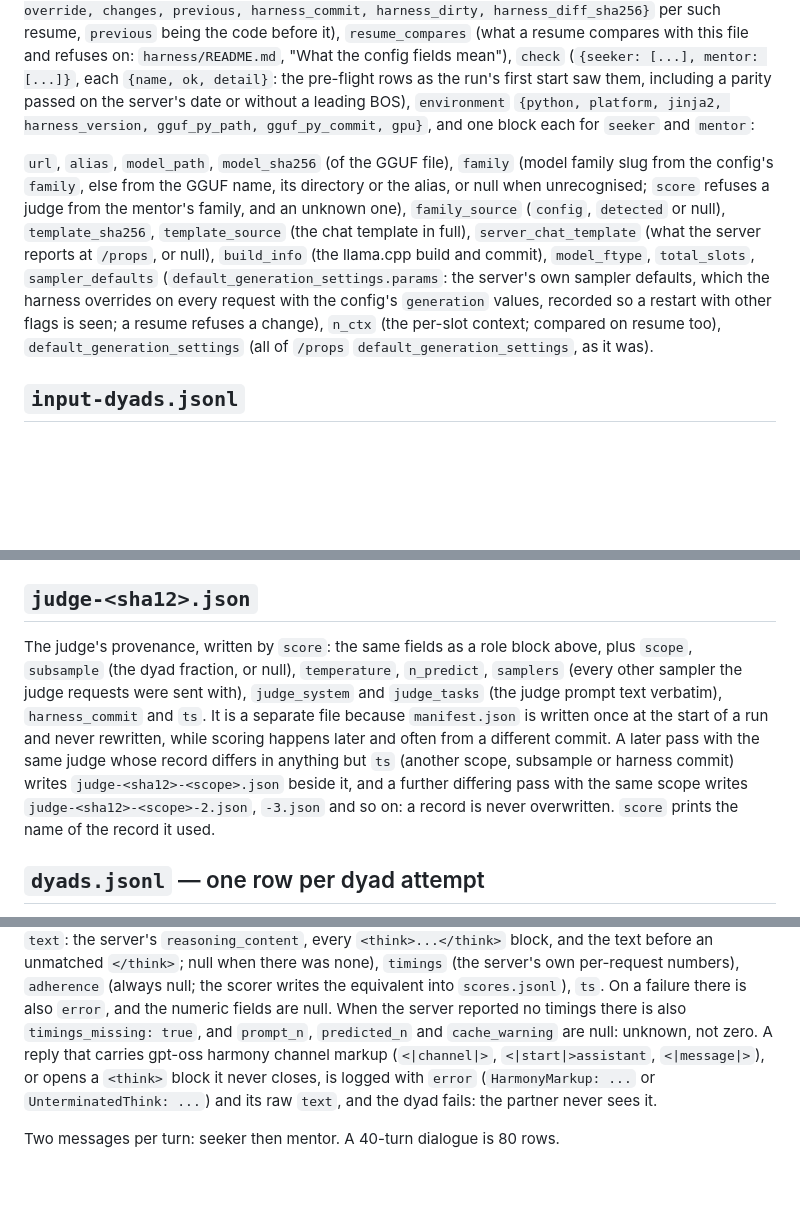
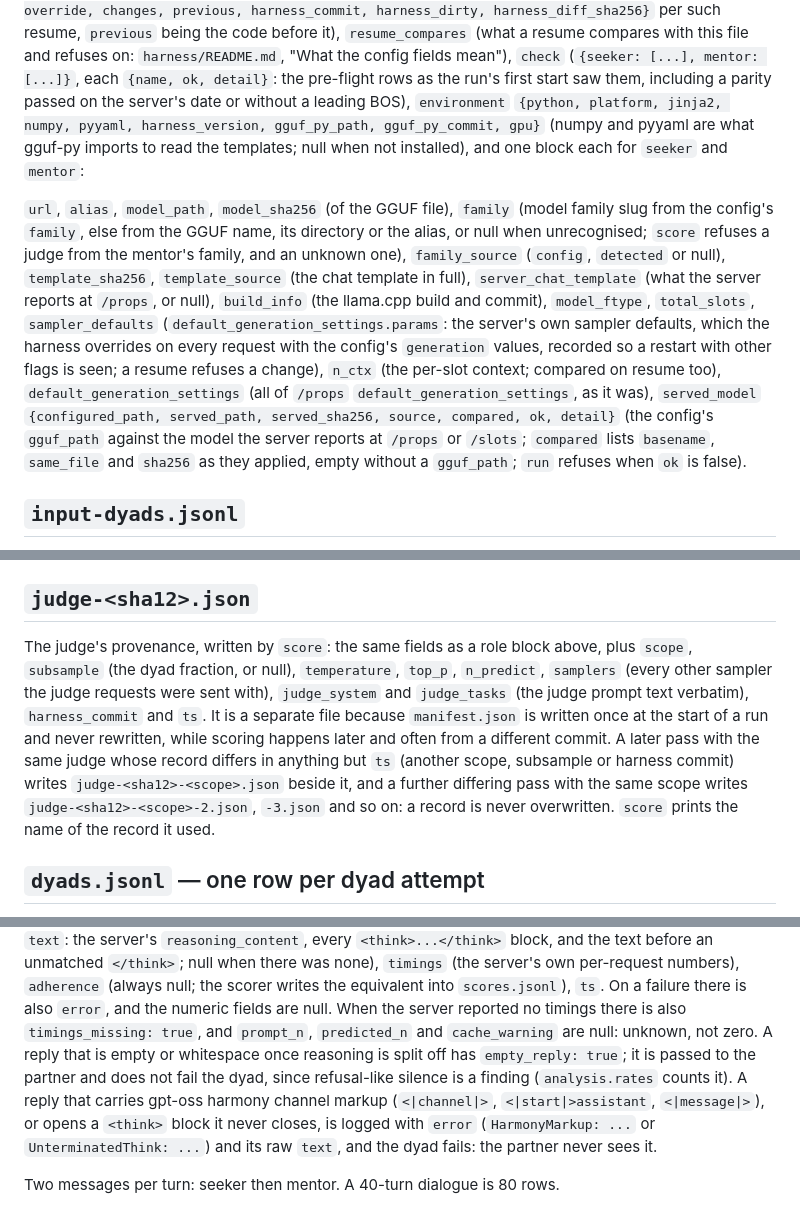
Before and after one commit to alexbnewhouse/llm-polarization, a Markdown page: data/README.md, 3 parts joined by grey strips. GitHub-like rendering; blank space fills up the shorter version.

```diff
--- a/data/README.md
+++ b/data/README.md
@@ -55,7 +55,8 @@ resume, `previous` being the code before it), `resume_compares` (what a resume c
 and refuses on: `harness/README.md`, "What the config fields mean"), `check` (`{seeker: [...], mentor:
 [...]}`, each `{name, ok, detail}`: the pre-flight rows as the run's first start saw them, including a
 parity passed on the server's date or without a leading BOS), `environment`
-`{python, platform, jinja2, harness_version, gguf_py_path, gguf_py_commit, gpu}`, and one block each for
+`{python, platform, jinja2, numpy, pyyaml, harness_version, gguf_py_path, gguf_py_commit, gpu}` (numpy and
+pyyaml are what gguf-py imports to read the templates; null when not installed), and one block each for
 `seeker` and `mentor`:
 
 `url`, `alias`, `model_path`, `model_sha256` (of the GGUF file), `family` (model family slug from the
@@ -67,7 +68,10 @@ null), `template_sha256`, `template_source`
 `sampler_defaults` (`default_generation_settings.params`: the server's own sampler defaults, which the
 harness overrides on every request with the config's `generation` values, recorded so a restart with other
 flags is seen; a resume refuses a change), `n_ctx` (the per-slot context; compared on resume too),
-`default_generation_settings` (all of `/props` `default_generation_settings`, as it was).
+`default_generation_settings` (all of `/props` `default_generation_settings`, as it was), `served_model`
+`{configured_path, served_path, served_sha256, source, compared, ok, detail}` (the config's `gguf_path`
+against the model the server reports at `/props` or `/slots`; `compared` lists `basename`, `same_file`
+and `sha256` as they applied, empty without a `gguf_path`; `run` refuses when `ok` is false).
 
 ## `input-dyads.jsonl`
 
@@ -85,15 +89,15 @@ sha256, assignment}`, `filter` `{per_variant, control, ideology, topic}`, `rows`
 
 ## `judge-<sha12>.json`
 
-The judge's provenance, written by `score`: the same fields as a role block above, plus `scope`,
-`subsample` (the dyad fraction, or null), `temperature`, `n_predict`, `samplers` (every other sampler
-the judge requests were sent with), `judge_system` and `judge_tasks` (the judge prompt text verbatim),
-`harness_commit` and `ts`. It is a separate file because `manifest.json` is written once at the start of
-a run and never rewritten, while scoring happens later and often from a different commit. A later pass
-with the same judge whose record differs in anything but `ts` (another scope, subsample or harness
-commit) writes `judge-<sha12>-<scope>.json` beside it, and a further differing pass with the same scope
-writes `judge-<sha12>-<scope>-2.json`, `-3.json` and so on: a record is never overwritten. `score` prints
-the name of the record it used.
+The judge's provenance, written by `score`: the same fields as a role block above, plus `scope`, `subsample`
+(the dyad fraction, or null), `temperature`, `top_p`, `n_predict`, `samplers` (every other sampler the judge
+requests were sent with), `judge_system` and `judge_tasks` (the judge prompt text verbatim),
+`harness_commit` and `ts`. It is a separate file because `manifest.json` is written once at the start of a
+run and never rewritten, while scoring happens later and often from a different commit. A later pass with
+the same judge whose record differs in anything but `ts` (another scope, subsample or harness commit) writes
+`judge-<sha12>-<scope>.json` beside it, and a further differing pass with the same scope writes
+`judge-<sha12>-<scope>-2.json`, `-3.json` and so on: a record is never overwritten. `score` prints the name
+of the record it used.
 
 ## `dyads.jsonl` — one row per dyad attempt
 
@@ -117,7 +121,9 @@ unmatched `</think>`; null when there was none), `timings`
 (the server's own per-request numbers), `adherence` (always null; the scorer writes the equivalent into
 `scores.jsonl`), `ts`. On a failure there is also `error`, and the numeric fields are null. When the
 server reported no timings there is also `timings_missing: true`, and `prompt_n`, `predicted_n` and
-`cache_warning` are null: unknown, not zero. A reply
+`cache_warning` are null: unknown, not zero. A reply that is empty or whitespace once reasoning is
+split off has `empty_reply: true`; it is passed to the partner and does not fail the dyad, since
+refusal-like silence is a finding (`analysis.rates` counts it). A reply
 that carries gpt-oss harmony channel markup (`<|channel|>`, `<|start|>assistant`, `<|message|>`), or opens
 a `<think>` block it never closes, is logged with `error` (`HarmonyMarkup: ...` or `UnterminatedThink: ...`)
 and its raw `text`, and the dyad fails: the partner never sees it.
```
Also changed, not shown: other parts of data/README.md (+2 -1 lines), docs/audit/2026-09-28-closure.md (+16 -12 lines), harness/README.md (+13 -6 lines).
